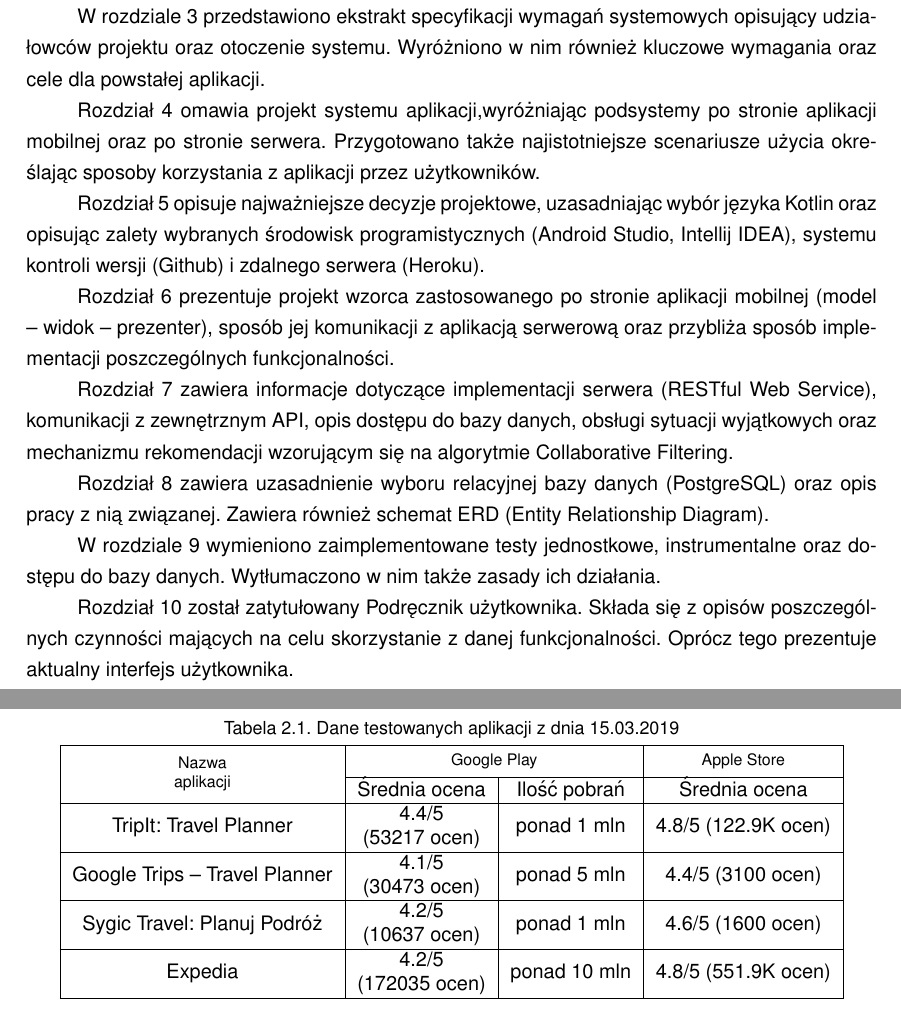
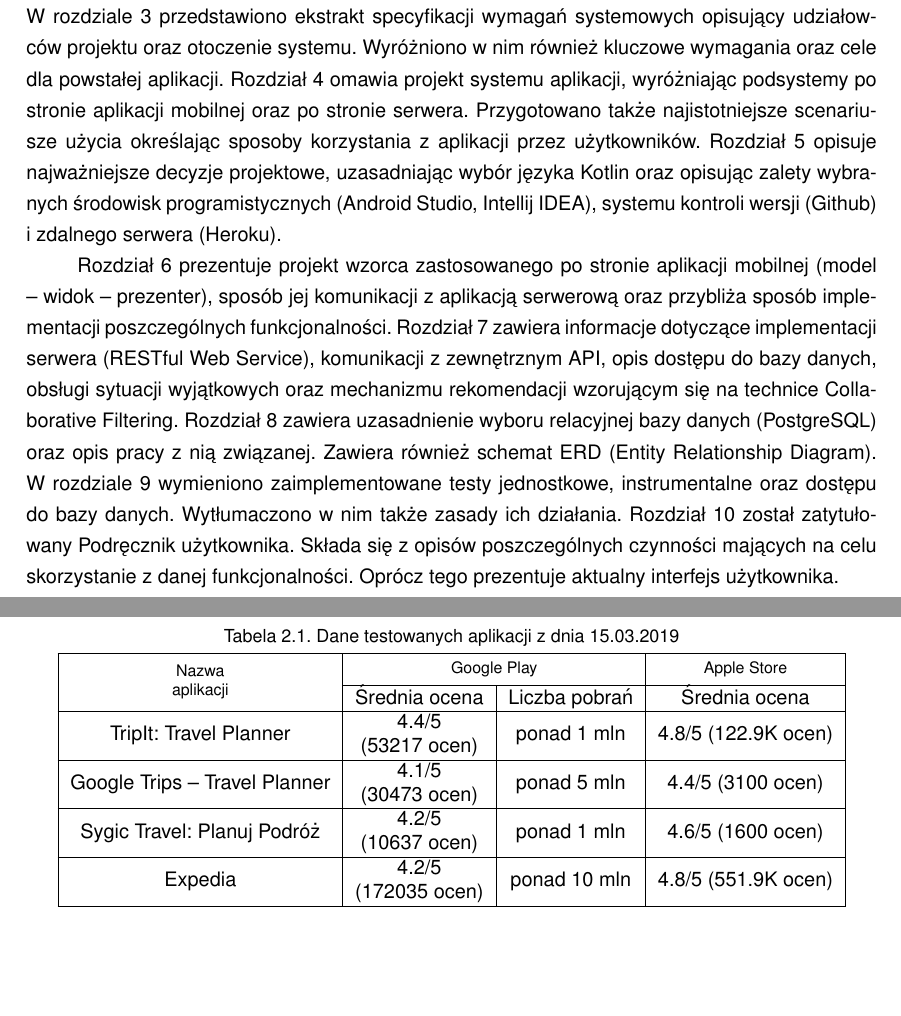
Before and after one commit to dorotatomczak/TravelPlannerApp, a LaTeX thesis (Documents/Praca/SzablonPracyPG_main.tex, which reads Documents/Praca/rozdzialy/rozdzial_1.tex, Documents/Praca/rozdzialy/rozdzial_2.tex, Documents/Praca/szablonPG.cls): two parts of pages 9 and 10 of 70 before the commit and two parts of pages 9 and 10 of 71 after it, joined at a grey line, cut so that both start at the same text. Compiled offline with pdfLaTeX.

Commit message:
Final fix, yay

```diff
--- a/Documents/Praca/rozdzialy/rozdzial_1.tex
+++ b/Documents/Praca/rozdzialy/rozdzial_1.tex
@@ -20,20 +20,6 @@
 
 \end{itemize}
 
-\par Rozdział 2 zawiera przegląd podobnych rozwiązań, które są dostępne na rynku aplikacji mobilnych. Pod uwagę wzięto TripIt: Travel Planner, Google Trips -- Travel Planner, Sygic Travel: Planuj Podróż oraz Expedia. W przypadku każdej z nich zidentyfikowano główne wady i zalety.
+\par Rozdział 2 zawiera przegląd podobnych rozwiązań, które są dostępne na rynku aplikacji mobilnych. Pod uwagę wzięto TripIt: Travel Planner, Google Trips -- Travel Planner, Sygic Travel: Planuj Podróż oraz Expedia. W przypadku każdej z nich zidentyfikowano główne wady i zalety. W rozdziale 3 przedstawiono ekstrakt specyfikacji wymagań systemowych opisujący udziałowców projektu oraz otoczenie systemu. Wyróżniono w nim również kluczowe wymagania oraz cele dla powstałej aplikacji. Rozdział 4 omawia projekt systemu aplikacji, wyróżniając podsystemy po stronie aplikacji mobilnej oraz po stronie serwera. Przygotowano także najistotniejsze scenariusze użycia określając sposoby korzystania z aplikacji przez użytkowników. Rozdział 5 opisuje najważniejsze decyzje projektowe, uzasadniając wybór języka Kotlin oraz opisując zalety wybranych środowisk programistycznych (Android Studio, Intellij IDEA), systemu kontroli wersji (Github) i zdalnego serwera (Heroku).
 
-\par W rozdziale 3 przedstawiono ekstrakt specyfikacji wymagań systemowych opisujący udziałowców projektu oraz otoczenie systemu. Wyróżniono w nim również kluczowe wymagania oraz cele dla powstałej aplikacji.
-
-\par Rozdział 4 omawia projekt systemu aplikacji,wyróżniając podsystemy po stronie aplikacji mobilnej oraz po stronie serwera. Przygotowano także najistotniejsze scenariusze użycia określając sposoby korzystania z aplikacji przez użytkowników.
-
-\par Rozdział 5 opisuje najważniejsze decyzje projektowe, uzasadniając wybór języka Kotlin oraz opisując zalety wybranych środowisk programistycznych (Android Studio, Intellij IDEA), systemu kontroli wersji (Github) i zdalnego serwera (Heroku).
-
-\par Rozdział 6 prezentuje projekt wzorca zastosowanego po stronie aplikacji mobilnej (model -- widok -- prezenter), sposób jej komunikacji z aplikacją serwerową oraz przybliża sposób implementacji poszczególnych funkcjonalności.
-
-\par Rozdział 7 zawiera informacje dotyczące implementacji serwera (RESTful Web Service), komunikacji z zewnętrznym API, opis dostępu do bazy danych, obsługi sytuacji wyjątkowych oraz mechanizmu rekomendacji wzorującym się na algorytmie Collaborative Filtering.
-
-\par Rozdział 8 zawiera uzasadnienie wyboru relacyjnej bazy danych (PostgreSQL) oraz opis pracy z nią związanej. Zawiera również schemat ERD (Entity Relationship Diagram).
-
-\par W rozdziale 9 wymieniono zaimplementowane testy jednostkowe, instrumentalne oraz dostępu do bazy danych. Wytłumaczono w nim także zasady ich działania.
-
-\par Rozdział 10 został zatytułowany Podręcznik użytkownika. Składa się z opisów poszczególnych czynności mających na celu skorzystanie z danej funkcjonalności. Oprócz tego prezentuje aktualny interfejs użytkownika.
+\par Rozdział 6 prezentuje projekt wzorca zastosowanego po stronie aplikacji mobilnej (model -- widok -- prezenter), sposób jej komunikacji z aplikacją serwerową oraz przybliża sposób implementacji poszczególnych funkcjonalności. Rozdział 7 zawiera informacje dotyczące implementacji serwera (RESTful Web Service), komunikacji z zewnętrznym API, opis dostępu do bazy danych, obsługi sytuacji wyjątkowych oraz mechanizmu rekomendacji wzorującym się na technice Collaborative Filtering. Rozdział 8 zawiera uzasadnienie wyboru relacyjnej bazy danych (PostgreSQL) oraz opis pracy z nią związanej. Zawiera również schemat ERD (Entity Relationship Diagram). W rozdziale 9 wymieniono zaimplementowane testy jednostkowe, instrumentalne oraz dostępu do bazy danych. Wytłumaczono w nim także zasady ich działania. Rozdział 10 został zatytułowany Podręcznik użytkownika. Składa się z opisów poszczególnych czynności mających na celu skorzystanie z danej funkcjonalności. Oprócz tego prezentuje aktualny interfejs użytkownika.
--- a/Documents/Praca/rozdzialy/rozdzial_2.tex
+++ b/Documents/Praca/rozdzialy/rozdzial_2.tex
@@ -9,7 +9,7 @@ Aplikacje do planowania podróży to często spotykane rozwiązanie ułatwiając
 \hline
 \multirow{2}{6em}{\thead{\makecell{Nazwa \\ aplikacji}}} & \multicolumn{2}{c|}{\thead{Google Play}} & \thead{Apple Store}\\
 \cline{2-4}
- & Średnia ocena & Ilość pobrań & Średnia ocena \\
+ & Średnia ocena & Liczba pobrań & Średnia ocena \\
 \hline
 TripIt: Travel Planner & \makecell{4.4/5 \\ (53217 ocen)} & ponad 1 mln & 4.8/5 (122.9K ocen) \\
 \hline
--- a/Documents/Praca/szablonPG.cls
+++ b/Documents/Praca/szablonPG.cls
@@ -236,7 +236,7 @@
 \renewcommand\bibname{Wykaz literatury} % Zamiana na tytu� "Wykaz literatury"
 
 % Zmiana na tytu� "Wykaz rysunk�w"
-\renewcommand{\listfigurename}{Wykaz rysunk�w}
+\renewcommand{\listfigurename}{Wykaz rysunków}
 
 % Zmiana na tytu� "Wykaz tabel"
 \renewcommand{\listtablename}{Wykaz tabel}
```
Also changed, not shown: Documents/Praca/SzablonPracyPG_main.tex (+2 -1 lines).
